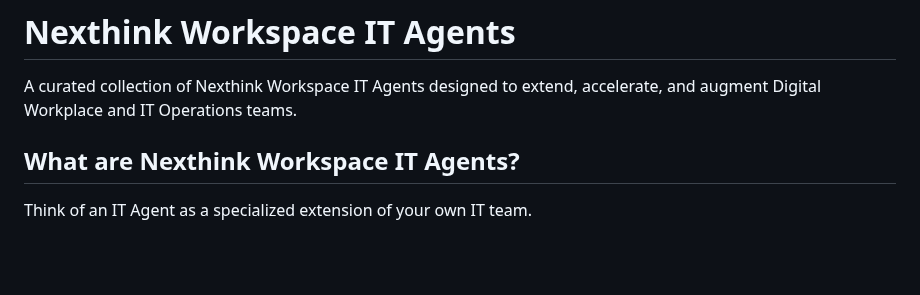
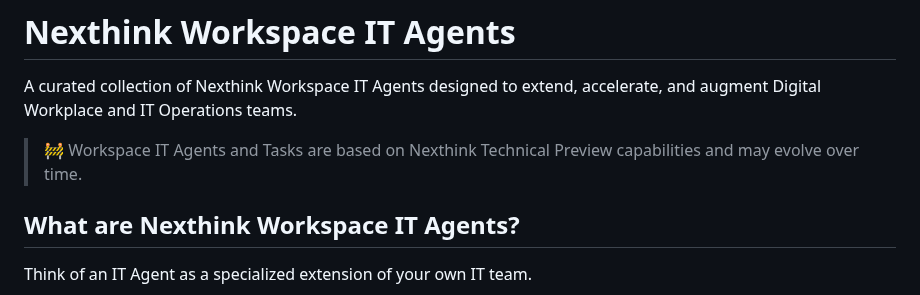
Before and after one commit to cgaginnext/nexthink-workspace-it-agents, a Markdown page: README.md, the part around the change. Drawn GitHub-style; blank space fills up the shorter version.

Commit message:
Added Disclaimers README.md

```diff
--- a/README.md
+++ b/README.md
@@ -1,6 +1,8 @@
 # Nexthink Workspace IT Agents
 
 A curated collection of Nexthink Workspace IT Agents designed to extend, accelerate, and augment Digital Workplace and IT Operations teams.
+
+> 🚧 Workspace IT Agents and Tasks are based on Nexthink Technical Preview capabilities and may evolve over time.
 
 ## What are Nexthink Workspace IT Agents?
 
```
